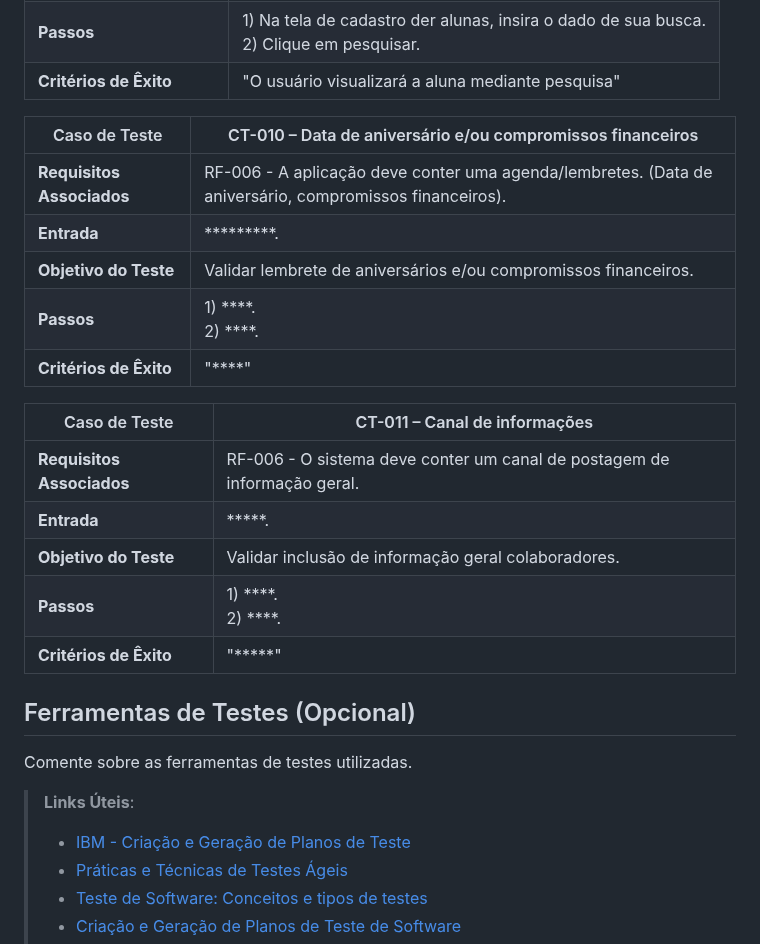
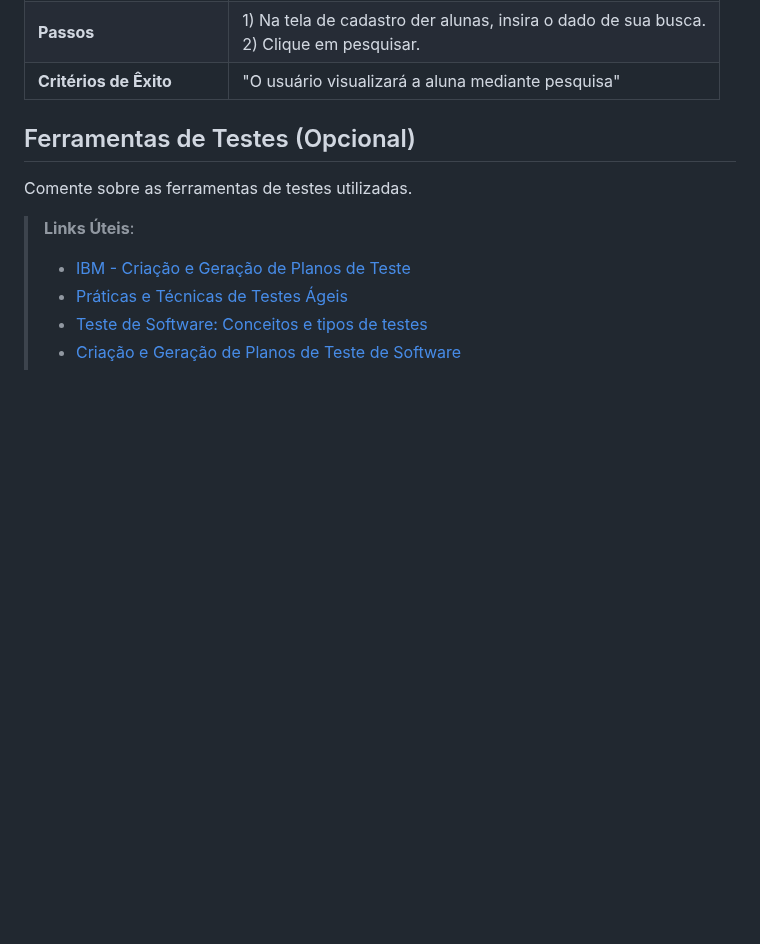
Before and after one commit to ICEI-PUC-Minas-PMV-ADS/pmv-ads-2023-2-e5-proj-empext-t1-pmv-ads-2023-2-e5-proj-gymsync, a Markdown page: docs/08-Plano de Testes de Software.md, the part around one of its changes. GitHub-like rendering; blank space fills up the shorter version.

```diff
--- a/docs/08-Plano de Testes de Software.md
+++ b/docs/08-Plano de Testes de Software.md
@@ -73,22 +49,6 @@
 |**Objetivo do Teste** | Validar a pesquisa por alunas específicas. |
 |**Passos** | 1) Na tela de cadastro der alunas, insira o dado de sua busca. <br>2) Clique em pesquisar.
 |**Critérios de Êxito** | "O usuário visualizará a aluna mediante pesquisa" |
-
-|Caso de Teste |CT-010 – Data de aniversário e/ou compromissos financeiros |
-|--------------------|-----------------------------------------------------------------------------------------------------------------------|
-|**Requisitos Associados** | RF-006 - A aplicação deve conter uma agenda/lembretes. (Data de aniversário, compromissos financeiros).|
-|**Entrada** | *********. |
-|**Objetivo do Teste** | Validar lembrete de aniversários e/ou compromissos financeiros. |
-|**Passos** | 1) ****. <br>2) ****.
-|**Critérios de Êxito** | "****" |
-
-|Caso de Teste |CT-011 – Canal de informações |
-|--------------------|-----------------------------------------------------------------------------------------------------------------------|
-|**Requisitos Associados** | RF-006 - O sistema deve conter um canal de postagem de informação geral.|
-|**Entrada** | *****. |
-|**Objetivo do Teste** | Validar inclusão de informação geral colaboradores. |
-|**Passos** | 1) ****. <br>2) ****.
-|**Critérios de Êxito** | "*****" |
 
 
 ## Ferramentas de Testes (Opcional)
```
Also changed, not shown: other parts of docs/08-Plano de Testes de Software.md (+2 -26 lines).
